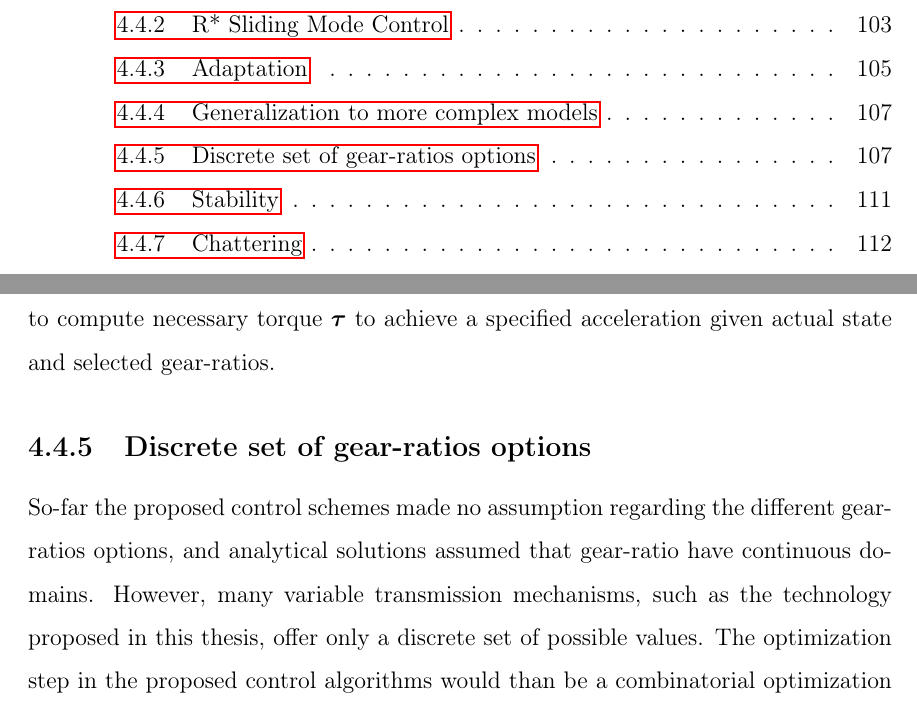
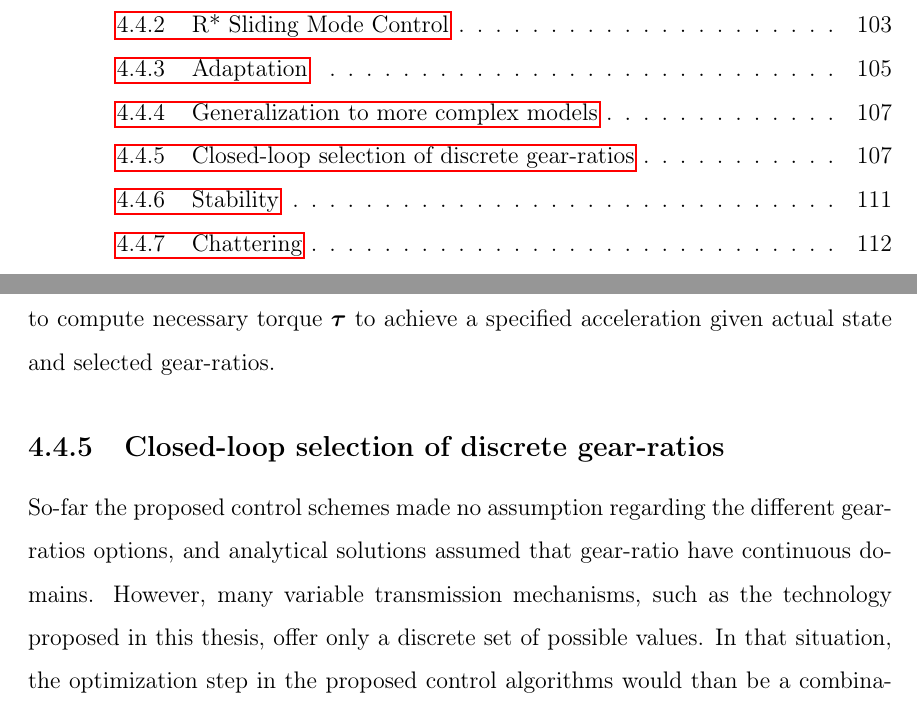
Before and after one commit to alx87grd/MIT-Thesis, a LaTeX thesis (main.tex, which reads src/controlplanning.tex): two parts of pages 11 and 107 of 183, joined at a grey line, cut so that both start at the same text. Compiled offline with pdfLaTeX.

Commit message:
some typos

```diff
--- a/src/controlplanning.tex
+++ b/src/controlplanning.tex
@@ -678,9 +678,9 @@ to compute necessary torque $\vec{\tau}$ to achieve a specified acceleration giv
 
 %PFL
 
-\subsection{Discrete set of gear-ratios options}
+\subsection{Closed-loop selection of discrete gear-ratios}
 
-So-far the proposed control schemes made no assumption regarding the different gear-ratios options, and analytical solutions assumed that gear-ratio have continuous domains. However, many variable transmission mechanisms, such as the technology proposed in this thesis, offer only a discrete set of possible values. The optimization step in the proposed control algorithms would than be a combinatorial optimization problem. However, if the number of options $l$ is reasonably small, then every possible options can be computed quickly to find the optimal discrete option:
+So-far the proposed control schemes made no assumption regarding the different gear-ratios options, and analytical solutions assumed that gear-ratio have continuous domains. However, many variable transmission mechanisms, such as the technology proposed in this thesis, offer only a discrete set of possible values. In that situation, the optimization step in the proposed control algorithms would than be a combinatorial optimization problem. However, if the number of options $l$ is reasonably small, then every possible options can be computed quickly to find the optimal discrete option:
 %
 \begin{align}
 k^{*} &= \operatornamewithlimits{argmin}\limits_{k} \left[  \vec{\tau}_1^T\vec{\tau}_1  , ... , \vec{\tau}_k^T\vec{\tau}_k , ...  , \vec{\tau}_l^T\vec{\tau}_l \right]
```
Also changed, not shown: src/controlplanning.tex (2 more changed lines).
